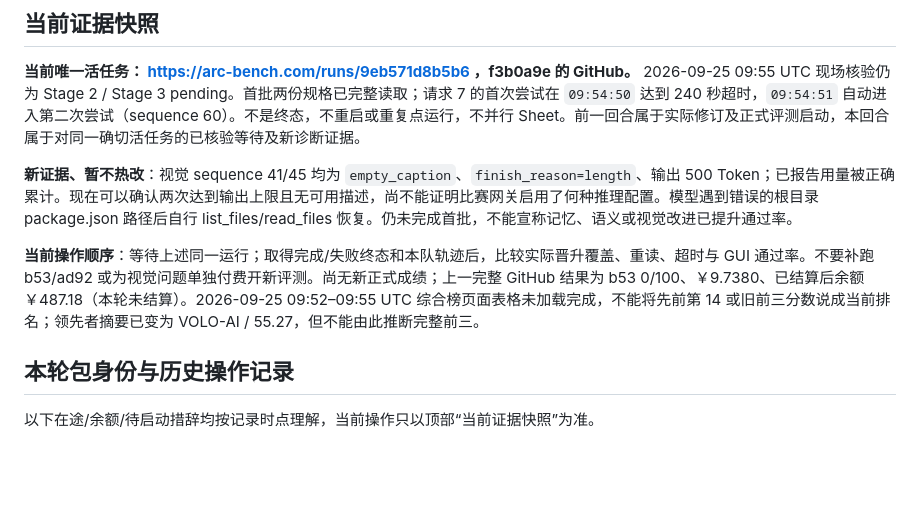
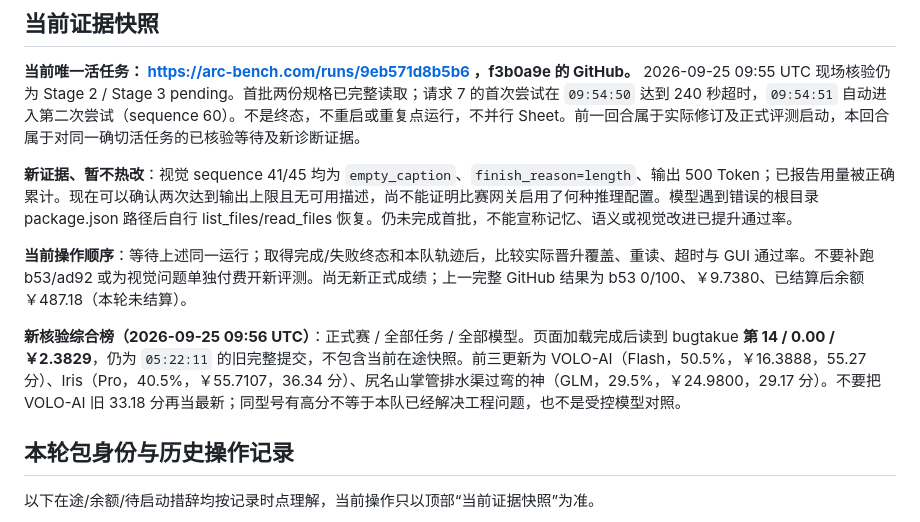
Before and after one commit to bugtakue/langqi-forge, a Markdown page: docs/TOP3_CAMPAIGN_2026-09-25.md, the part around the change. Drawn GitHub-style; blank space fills up the shorter version.

Commit message:
Refresh official combined standings without claiming a new score

```diff
--- a/docs/TOP3_CAMPAIGN_2026-09-25.md
+++ b/docs/TOP3_CAMPAIGN_2026-09-25.md
@@ -14,7 +14,9 @@
 
 **新证据、暂不热改**：视觉 sequence 41/45 均为 `empty_caption`、`finish_reason=length`、输出 500 Token；已报告用量被正确累计。现在可以确认两次达到输出上限且无可用描述，尚不能证明比赛网关启用了何种推理配置。模型遇到错误的根目录 package.json 路径后自行 list_files/read_files 恢复。仍未完成首批，不能宣称记忆、语义或视觉改进已提升通过率。
 
-**当前操作顺序**：等待上述同一运行；取得完成/失败终态和本队轨迹后，比较实际晋升覆盖、重读、超时与 GUI 通过率。不要补跑 b53/ad92 或为视觉问题单独付费开新评测。尚无新正式成绩；上一完整 GitHub 结果为 b53 0/100、￥9.7380、已结算后余额 ￥487.18（本轮未结算）。2026-09-25 09:52–09:55 UTC 综合榜页面表格未加载完成，不能将先前第 14 或旧前三分数说成当前排名；领先者摘要已变为 VOLO-AI / 55.27，但不能由此推断完整前三。
+**当前操作顺序**：等待上述同一运行；取得完成/失败终态和本队轨迹后，比较实际晋升覆盖、重读、超时与 GUI 通过率。不要补跑 b53/ad92 或为视觉问题单独付费开新评测。尚无新正式成绩；上一完整 GitHub 结果为 b53 0/100、￥9.7380、已结算后余额 ￥487.18（本轮未结算）。
+
+**新核验综合榜（2026-09-25 09:56 UTC）**：正式赛 / 全部任务 / 全部模型。页面加载完成后读到 bugtakue **第 14 / 0.00 / ￥2.3829**，仍为 `05:22:11` 的旧完整提交，不包含当前在途快照。前三更新为 VOLO-AI（Flash，50.5%，￥16.3888，55.27 分）、Iris（Pro，40.5%，￥55.7107，36.34 分）、尻名山掌管排水渠过弯的神（GLM，29.5%，￥24.9800，29.17 分）。不要把 VOLO-AI 旧 33.18 分再当最新；同型号有高分不等于本队已经解决工程问题，也不是受控模型对照。
 
 ## 本轮包身份与历史操作记录
 
```
Also changed, not shown: docs/IMPROVEMENT_REVIEW_2026-09-25.md (+1 -1 lines).
